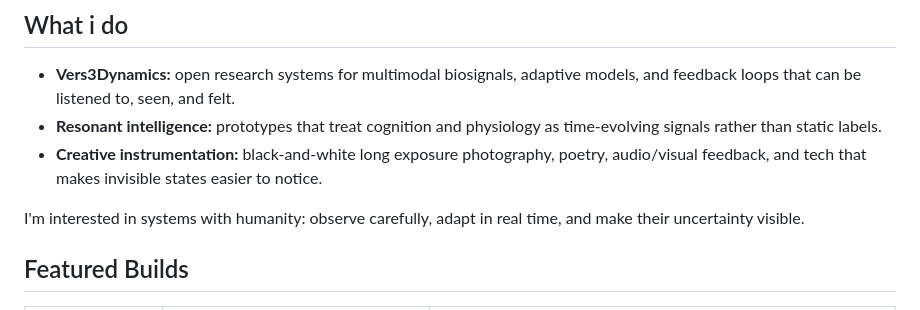
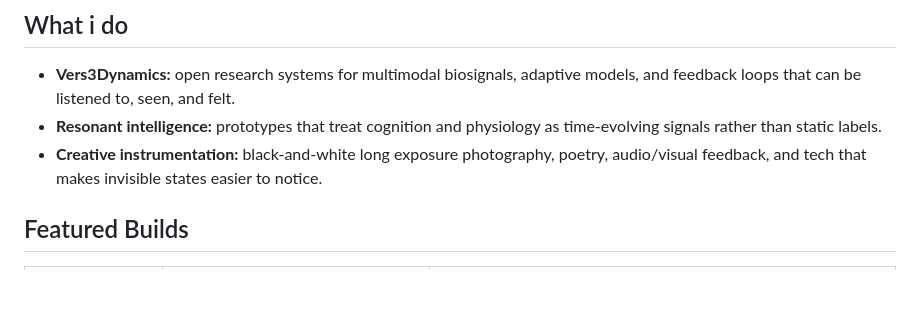
Before and after one commit to topherchris420/topherchris420, a Markdown page: README.md, the part around the change. Rendered like a GitHub page; blank space fills up the shorter version.

Commit message:
Update README to remove personal interest statement
Removed a sentence about interest in systems with humanity.

```diff
--- a/README.md
+++ b/README.md
@@ -29,7 +29,6 @@ An artist building adaptive systems for biosignal modeling, human-state inferenc
 - **Resonant intelligence:** prototypes that treat cognition and physiology as time-evolving signals rather than static labels.
 - **Creative instrumentation:** black-and-white long exposure photography, poetry, audio/visual feedback, and tech that makes invisible states easier to notice.
 
-I'm interested in systems with humanity: observe carefully, adapt in real time, and make their uncertainty visible.
 
 ## Featured Builds
 
```
